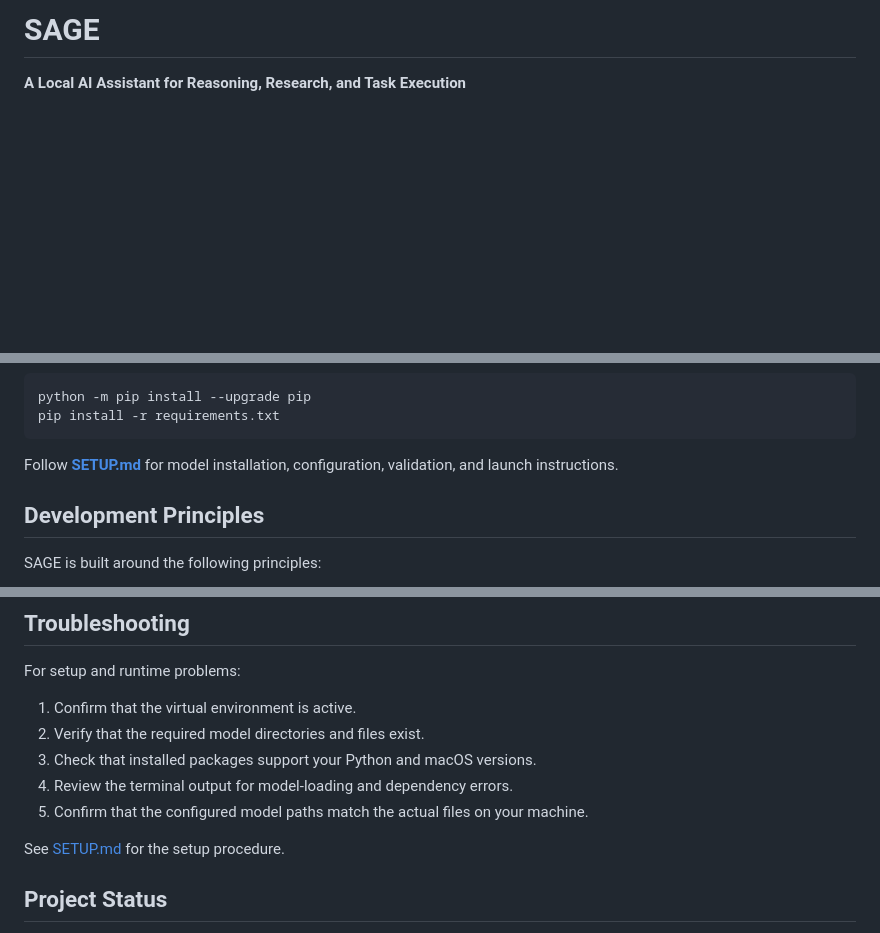
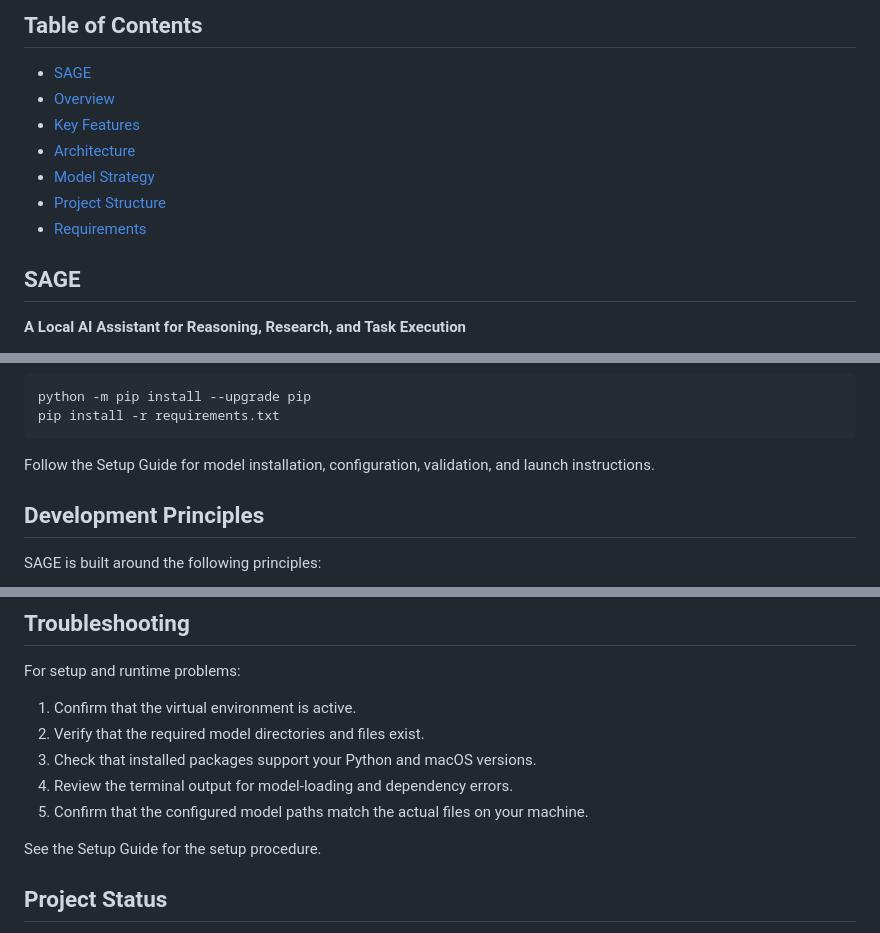
Before and after one commit to LUNAR-HarshithDS/SAGE, a Markdown page: README.md, 3 parts joined by grey strips. GitHub-like rendering; blank space fills up the shorter version.

````diff
--- a/README.md
+++ b/README.md
@@ -1,4 +1,20 @@
-# SAGE
+## Table of Contents
+
+- [SAGE](#sage)
+- [Overview](#overview)
+- [Key Features](#key-features)
+- [Architecture](#architecture)
+- [Model Strategy](#model-strategy)
+- [Project Structure](#project-structure)
+- [Requirements](#project-structure)
+
+
+
+
+
+
+
+## SAGE
 
 **A Local AI Assistant for Reasoning, Research, and Task Execution**
 
@@ -107,7 +123,7 @@ python -m pip install --upgrade pip
 pip install -r requirements.txt
 ```
 
-Follow **[SETUP.md](SETUP.md)** for model installation, configuration, validation, and launch instructions.
+Follow the Setup Guide for model installation, configuration, validation, and launch instructions.
 
 ## Development Principles
 
@@ -129,7 +145,7 @@ For setup and runtime problems:
 4. Review the terminal output for model-loading and dependency errors.
 5. Confirm that the configured model paths match the actual files on your machine.
 
-See [SETUP.md](SETUP.md) for the setup procedure.
+See the Setup Guide for the setup procedure.
 
 ## Project Status
 
````
